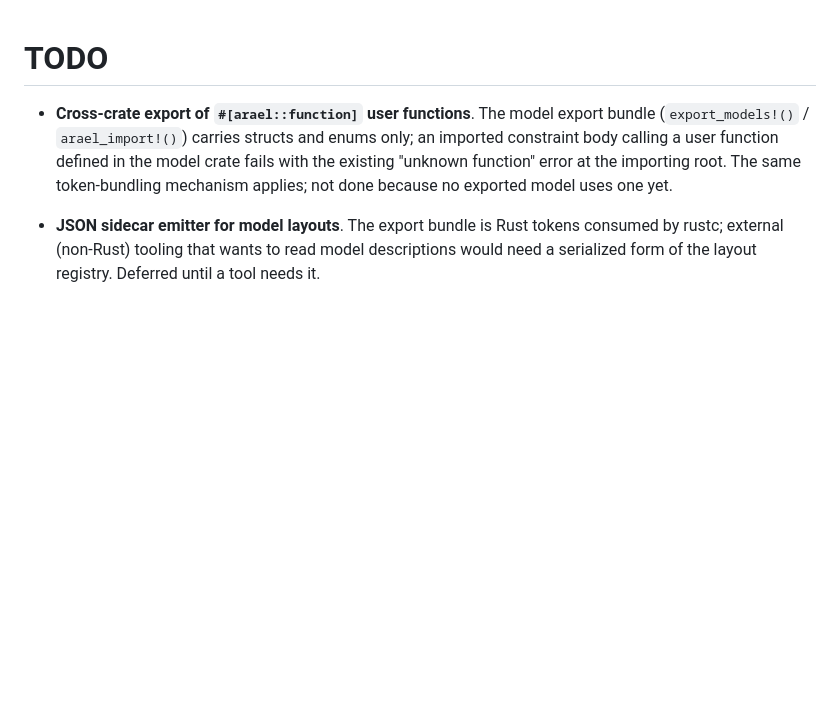
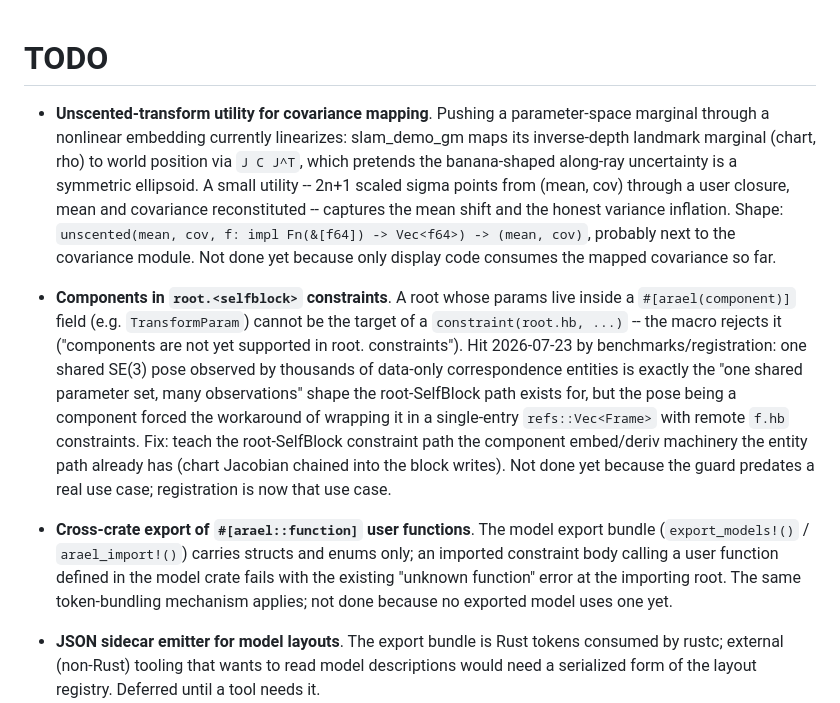
Before and after one commit to harakas/arael, a Markdown page: TODO.md, the part around the change. Rendered like a GitHub page; blank space fills up the shorter version.

Commit message:
TODO: unscented-transform utility; components in root.<selfblock>
Co-Authored-By: Claude Fable 5 <noreply@anthropic.com>

```diff
--- a/TODO.md
+++ b/TODO.md
@@ -1,4 +1,31 @@
 # TODO
+
+- **Unscented-transform utility for covariance mapping**. Pushing a
+  parameter-space marginal through a nonlinear embedding currently
+  linearizes: slam_demo_gm maps its inverse-depth landmark marginal
+  (chart, rho) to world position via `J C J^T`, which pretends the
+  banana-shaped along-ray uncertainty is a symmetric ellipsoid. A small
+  utility -- 2n+1 scaled sigma points from (mean, cov) through a user
+  closure, mean and covariance reconstituted -- captures the mean shift
+  and the honest variance inflation. Shape:
+  `unscented(mean, cov, f: impl Fn(&[f64]) -> Vec<f64>) -> (mean, cov)`,
+  probably next to the covariance module. Not done yet because only
+  display code consumes the mapped covariance so far.
+
+- **Components in `root.<selfblock>` constraints**. A root whose params
+  live inside a `#[arael(component)]` field (e.g. `TransformParam`)
+  cannot be the target of a `constraint(root.hb, ...)` -- the macro
+  rejects it ("components are not yet supported in root.<selfblock>
+  constraints"). Hit 2026-07-23 by benchmarks/registration: one shared
+  SE(3) pose observed by thousands of data-only correspondence entities
+  is exactly the "one shared parameter set, many observations" shape the
+  root-SelfBlock path exists for, but the pose being a component forced
+  the workaround of wrapping it in a single-entry `refs::Vec<Frame>`
+  with remote `f.hb` constraints. Fix: teach the root-SelfBlock
+  constraint path the component embed/deriv machinery the entity path
+  already has (chart Jacobian chained into the block writes). Not done
+  yet because the guard predates a real use case; registration is now
+  that use case.
 
 - **Cross-crate export of `#[arael::function]` user functions**. The
   model export bundle (`export_models!()` / `arael_import!()`) carries
```
